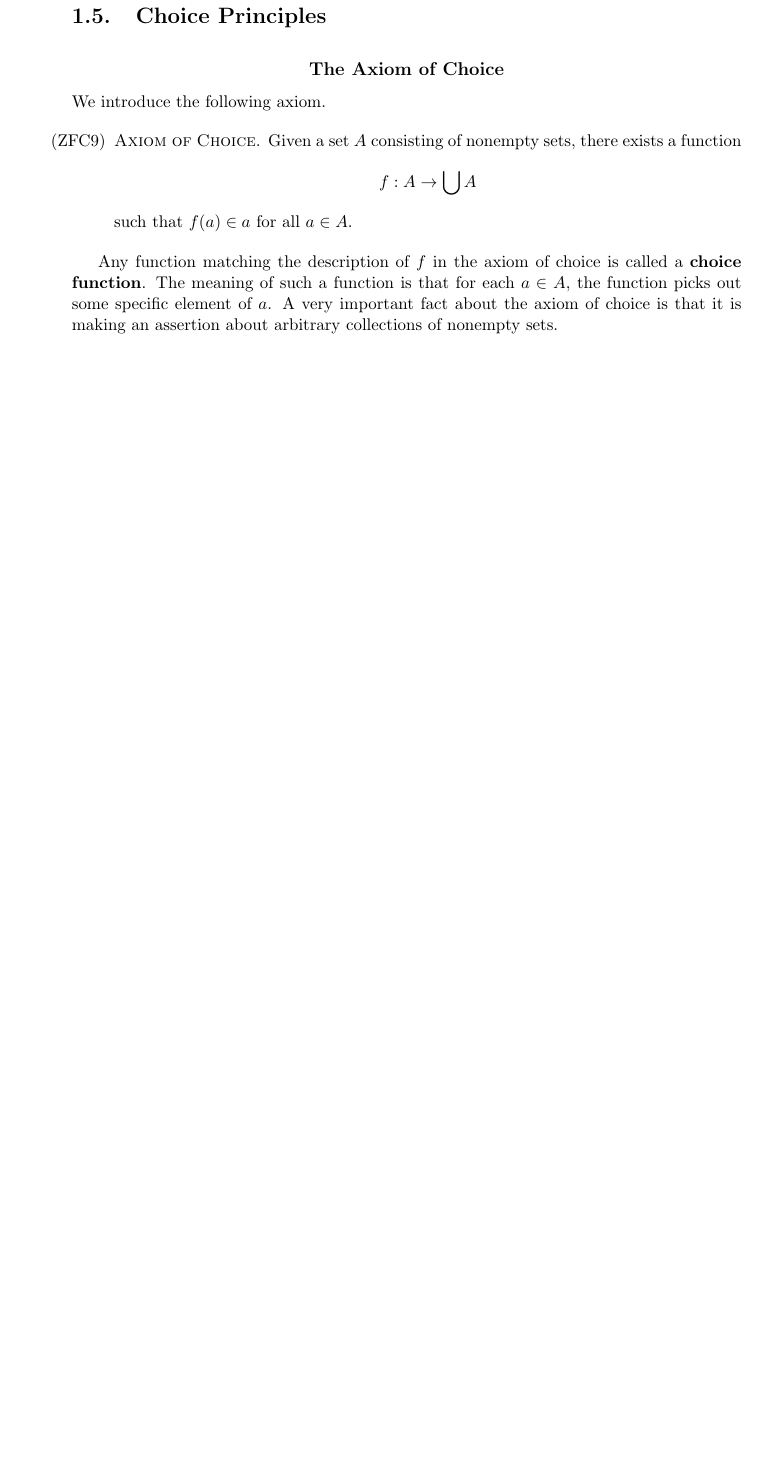
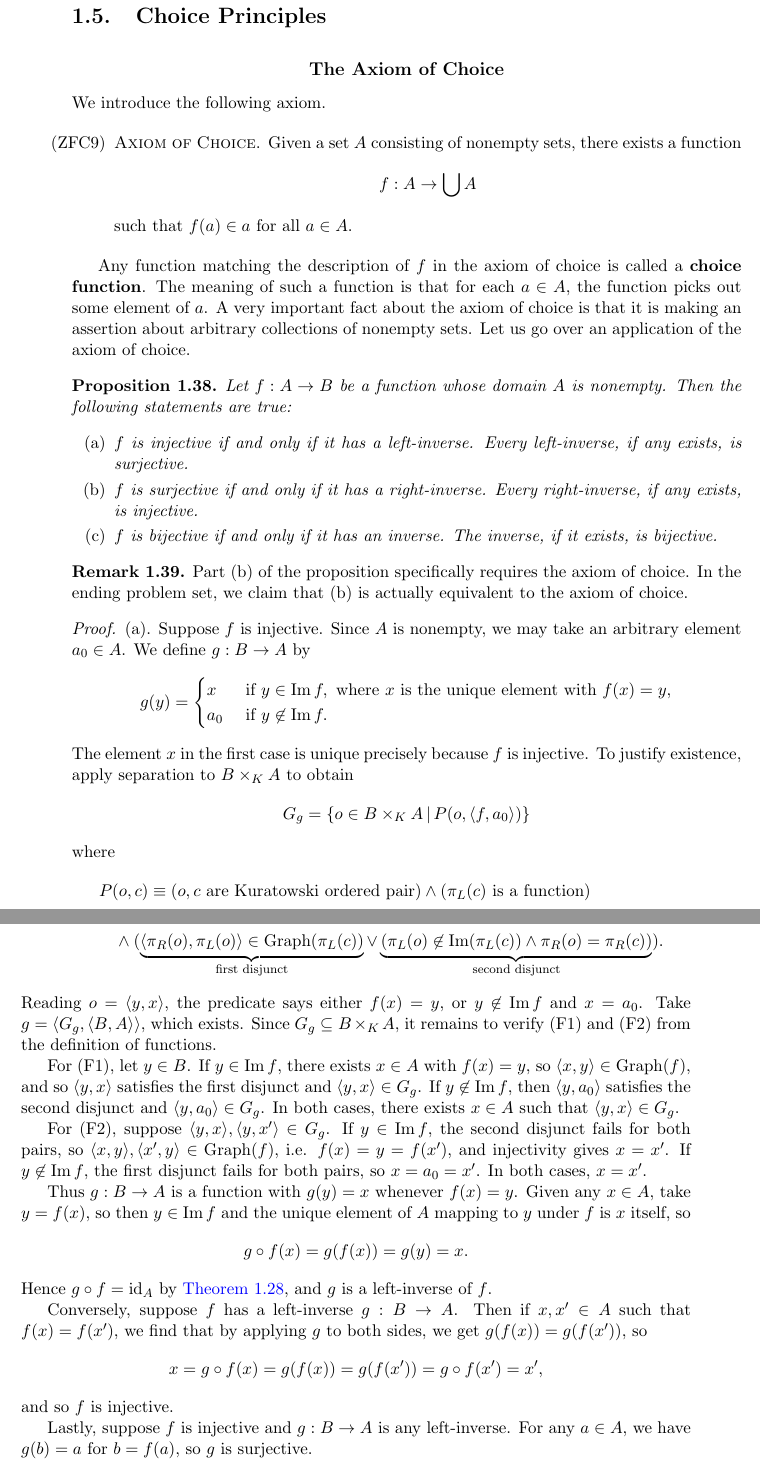
Before and after one commit to maximusideal/sets-to-real-analysis-book, a LaTeX thesis (sets to real analysis book.tex, which reads chapter1/chapter1.tex): part of page 40 of 42 before the commit and two parts of pages 40 and 41 of 44 after it, the two joined at a grey line, cut so that both start at the same text, the shorter picture padded with empty space. Compiled offline with pdfLaTeX.

Commit message:
more on choice

```diff
--- a/chapter1/chapter1.tex
+++ b/chapter1/chapter1.tex
@@ -1657,8 +1656,66 @@ We introduce the following axiom.
 \end{enumerate}
 
 Any function matching the description of $f$ in the axiom of choice is called a \textbf{choice function}.
-The meaning of such a function is that for each $a\in A$, the function picks out some specific element of $a$.
+The meaning of such a function is that for each $a\in A$, the function picks out some element of $a$.
 A very important fact about the axiom of choice is that it is making an assertion about arbitrary collections of nonempty sets.
-
-
-
+Let us go over an application of the axiom of choice.
+
+\begin{prop}\label{ch1thm_fn_inverses}
+	Let $f:A\rightarrow B$ be a function whose domain $A$ is nonempty.
+	Then the following statements are true:
+	\begin{enumerate}[itemsep=-0.4ex, label=\textup{(\alph*)}]
+		\item $f$ is injective if and only if it has a left-inverse.
+		Every left-inverse, if any exists, is surjective.
+		\item $f$ is surjective if and only if it has a right-inverse.
+		Every right-inverse, if any exists, is injective.
+		\item $f$ is bijective if and only if it has an inverse.
+		The inverse, if it exists, is bijective.
+	\end{enumerate}
+\end{prop}
+\begin{remark}
+	Part (b) of the proposition specifically requires the axiom of choice.
+	In the ending problem set, we claim that (b) is actually equivalent to the axiom of choice.
+\end{remark}
+\begin{proof}
+	(a).
+	Suppose $f$ is injective.
+	Since $A$ is nonempty, we may take an arbitrary element $a_{0}\in A$.
+	We define $g:B\rightarrow A$ by
+	\[ g(y) = \begin{cases}
+		x &\text{ if } y\in\im f, \text{ where $x$ is the unique element with } f(x)=y, \\
+		a_{0} &\text{ if } y\not\in\im f.
+	\end{cases} \]
+	The element $x$ in the first case is unique precisely because $f$ is injective.
+	To justify existence, apply separation to $B\times_{K} A$ to obtain
+	\[ G_{g} = \{ o\in B\times_{K} A \,|\, P(o, \langle f, a_{0}\rangle) \} \]
+	where
+	\begin{align*}
+		P(o, c) &\equiv (o, c\text{ are Kuratowski ordered pair})\land (\pi_{L}(c)\text{ is a function}) \\
+		&\quad\land ( \underbrace{ \langle\pi_{R}(o), \pi_{L}(o)\rangle\in\textrm{Graph}(\pi_{L}(c)) }_{\text{first disjunct}}\lor \underbrace{ (\pi_{L}(o)\not\in\im(\pi_{L}(c))\land \pi_{R}(o) = \pi_{R}(c)) }_{\text{second disjunct}} ).
+	\end{align*}
+	Reading $o = \langle y, x\rangle$, the predicate says either $f(x) = y$, or $y\not\in\im f$ and $x = a_{0}$.
+	Take $g = \langle G_{g}, \langle B, A\rangle\rangle$, which exists.
+	Since $G_{g}\subseteq B\times_{K} A$, it remains to verify (F1) and (F2) from the definition of functions.
+
+	For (F1), let $y\in B$.
+	If $y\in\im f$, there exists $x\in A$ with $f(x) = y$, so $\langle x, y\rangle\in\textrm{Graph}(f)$, and so $\langle y, x\rangle$ satisfies the first disjunct and $\langle y, x\rangle\in G_{g}$.
+	If $y\not\in\im f$, then $\langle y, a_{0}\rangle$ satisfies the second disjunct and $\langle y, a_{0}\rangle\in G_{g}$.
+	In both cases, there exists $x\in A$ such that $\langle y, x\rangle\in G_{g}$.
+
+	For (F2), suppose $\langle y, x\rangle, \langle y, x'\rangle\in G_{g}$.
+	If $y\in\im f$, the second disjunct fails for both pairs, so $\langle x, y\rangle, \langle x', y\rangle\in\textrm{Graph}(f)$, i.e. $f(x) = y = f(x')$, and injectivity gives $x = x'$.
+	If $y\not\in\im f$, the first disjunct fails for both pairs, so $x = a_{0} = x'$.
+	In both cases, $x = x'$.
+
+	Thus $g:B\rightarrow A$ is a function with $g(y) = x$ whenever $f(x) = y$.
+	Given any $x\in A$, take $y = f(x)$, so then $y\in\im f$ and the unique element of $A$ mapping to $y$ under $f$ is $x$ itself, so
+	\[ g\circ f(x) = g(f(x)) = g(y) = x. \]
+	Hence $g\circ f = \id_{A}$ by \Cref{ch1thm_lemma_equality_of_fns}, and $g$ is a left-inverse of $f$.
+
+	Conversely, suppose $f$ has a left-inverse $g:B\rightarrow A$.
+	Then if $x, x'\in A$ such that $f(x) = f(x')$, we find that by applying $g$ to both sides, we get $g(f(x)) = g(f(x'))$, so
+	\[ x = g\circ f(x) = g(f(x)) = g(f(x')) = g\circ f(x') = x', \]
+	and so $f$ is injective.
+
+	Lastly, suppose $f$ is injective and $g:B\rightarrow A$ is any left-inverse.
+	For any $a\in A$, we have $g(b) = a$ for $b = f(a)$, so $g$ is surjective.
```
Also changed, not shown: sets to real analysis book.pdf, chapter1/chapter1.tex (12 more changed lines).
